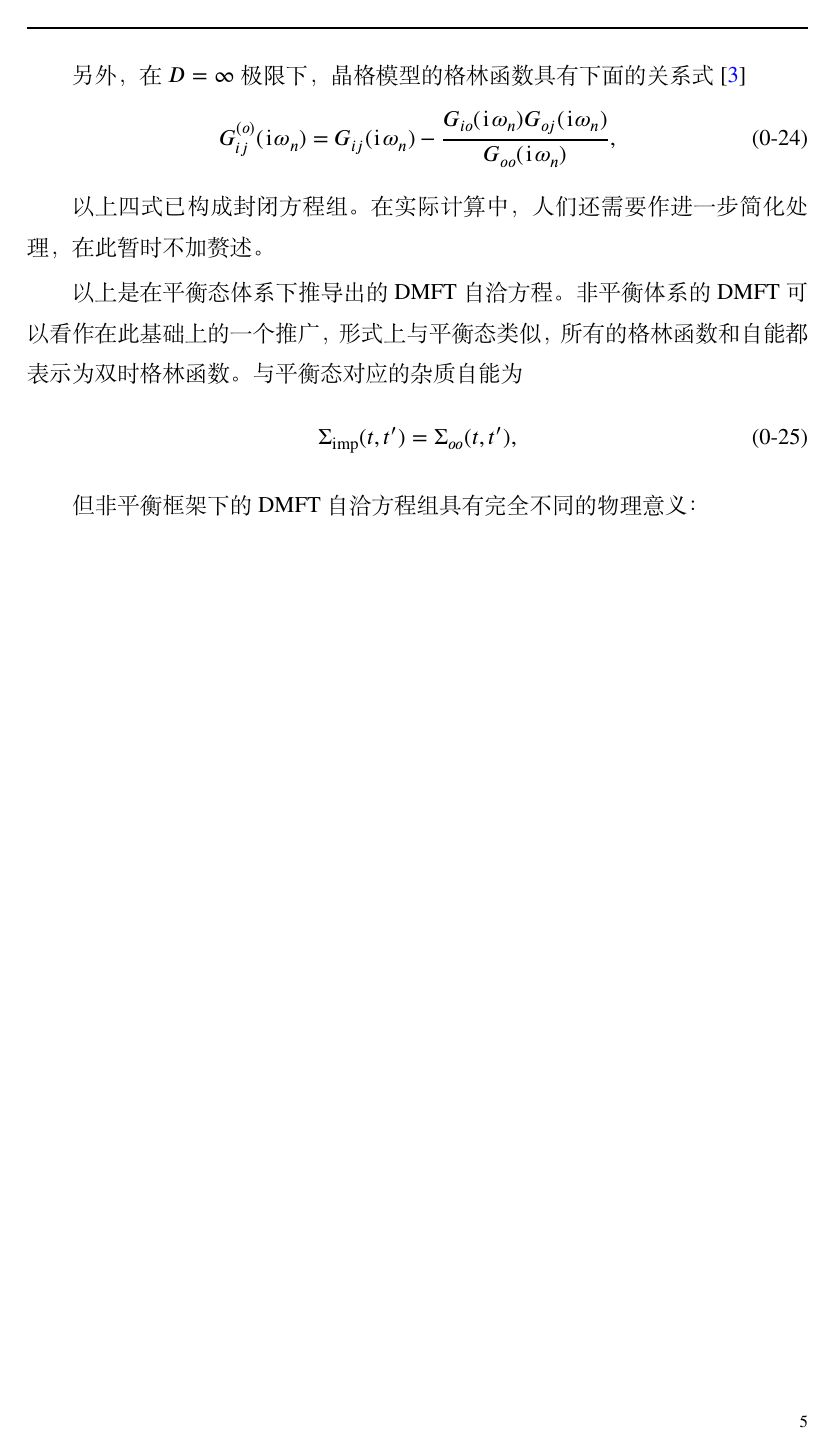
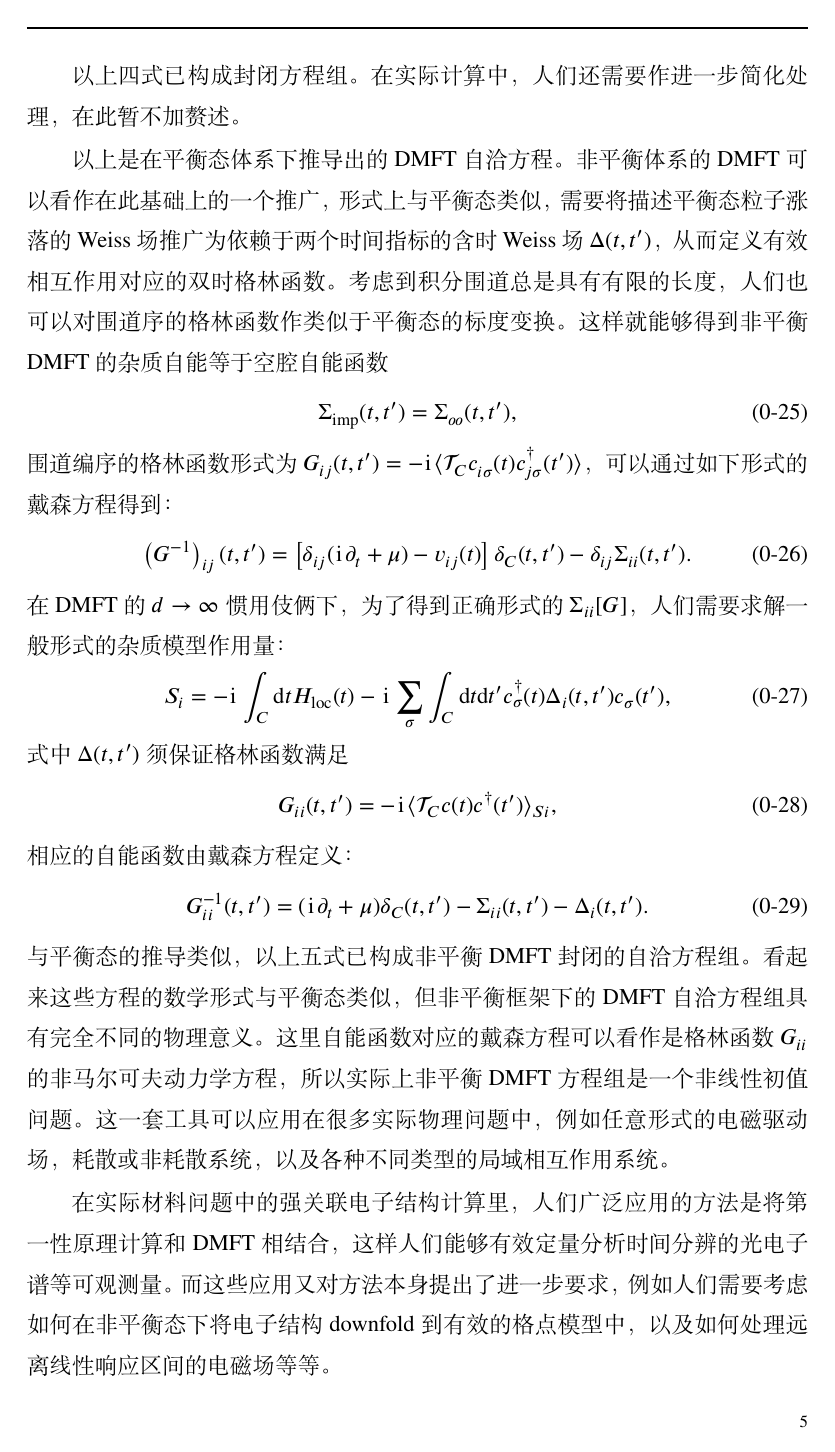
Before and after one commit to InterStellarAlice/neqDMFT_notes, a LaTeX thesis (Thesis.tex, which reads Tex/total.tex): page 5 of 6. Compiled offline with XeLaTeX; a missing font is replaced by an installed copy or a similar font.

Commit message:
finished

```diff
--- a/Tex/total.tex
+++ b/Tex/total.tex
@@ -129,12 +132,28 @@ D. Vollhardt 证明, 这样的取法可以在大维度极限 $D\to \infty$ 时
     G_{ij}^{(o)}(\ii\omega_n)=G_{ij}(\ii\omega_n)-\frac{G_{io}(\ii\omega_n)G_{oj}(\ii\omega_n)}{G_{oo}(\ii\omega_n)},\label{lattice-G}
 \end{equation}
 
-以上四式已构成封闭方程组。在实际计算中，人们还需要作进一步简化处理，在此暂时不加赘述。
+以上四式已构成封闭方程组。在实际计算中，人们还需要作进一步简化处理，在此暂不加赘述。
 
-
-以上是在平衡态体系下推导出的DMFT自洽方程。非平衡体系的 DMFT 可以看作在此基础上的一个推广，形式上与平衡态类似，所有的格林函数和自能都表示为双时格林函数。与平衡态对应的杂质自能为
+以上是在平衡态体系下推导出的DMFT自洽方程。非平衡体系的 DMFT 可以看作在此基础上的一个推广，形式上与平衡态类似，需要将描述平衡态粒子涨落的 Weiss 场推广为依赖于两个时间指标的含时 Weiss 场 $\Delta(t,t')$，从而定义有效相互作用对应的双时格林函数。考虑到积分围道总是具有有限的长度，人们也可以对围道序的格林函数作类似于平衡态的标度变换。这样就能够得到非平衡 DMFT 的杂质自能等于空腔自能函数
 \begin{equation}
     \Sigma_{\fun{imp}}(t, t')=\Sigma_{oo}(t,t'),
 \end{equation}
+围道编序的格林函数形式为 $G_{ij}(t,t')=-\ii \lag \mathcal{T}_C c_{i\sigma}^{ }(t)c_{j\sigma}^\dg (t') \rag$，可以通过如下形式的戴森方程得到：
+\begin{equation}
+    \ls G^{-1} \rs_{ij}(t,t')=\lmi \delta_{ij}(\ii\pt_t+\mu)-v_{ij}(t) \rmi \delta_C(t,t')-\delta_{ij}\Sigma_{ii}(t,t').
+\end{equation}
+在 DMFT 的 $d\to \infty$ 惯用伎俩下，为了得到正确形式的 $\Sigma_{ii}[G]$，人们需要求解一般形式的杂质模型作用量：
+\begin{equation}
+    S_i=-\ii\int_C\dd tH_{\fun{loc}}(t)-\ii\sum_\sigma\int_C\dd t\dd t' c_\sigma^\dg (t)\Delta_i(t,t')c_\sigma^{ }(t'),
+\end{equation}
+式中 $\Delta(t,t')$ 须保证格林函数满足
+\begin{equation}
+    G_{ii}(t,t')=-\ii\lag \mathcal{T}_C c(t)c^\dg (t') \rag_{Si},
+\end{equation}
+相应的自能函数由戴森方程定义：
+\begin{equation}
+    G_{ii}^{-1}(t,t')=(\ii\pt_t+\mu)\delta_C(t,t')-\Sigma_{ii}(t,t')-\Delta_i(t,t').
+\end{equation}
+与平衡态的推导类似，以上五式已构成非平衡 DMFT 封闭的自洽方程组。看起来这些方程的数学形式与平衡态类似，但非平衡框架下的 DMFT 自洽方程组具有完全不同的物理意义。这里自能函数对应的戴森方程可以看作是格林函数 $G_{ii}$ 的非马尔可夫动力学方程，所以实际上非平衡 DMFT 方程组是一个非线性初值问题。这一套工具可以应用在很多实际物理问题中，例如任意形式的电磁驱动场，耗散或非耗散系统，以及各种不同类型的局域相互作用系统。
 
-但非平衡框架下的 DMFT 自洽方程组具有完全不同的物理意义：
+在实际材料问题中的强关联电子结构计算里，人们广泛应用的方法是将第一性原理计算和 DMFT 相结合，这样人们能够有效定量分析时间分辨的光电子谱等可观测量。而这些应用又对方法本身提出了进一步要求，例如人们需要考虑如何在非平衡态下将电子结构 downfold 到有效的格点模型中，以及如何处理远离线性响应区间的电磁场等等。
```
Also changed, not shown: Tex/total.tex (7 more changed lines), 5 other files.
